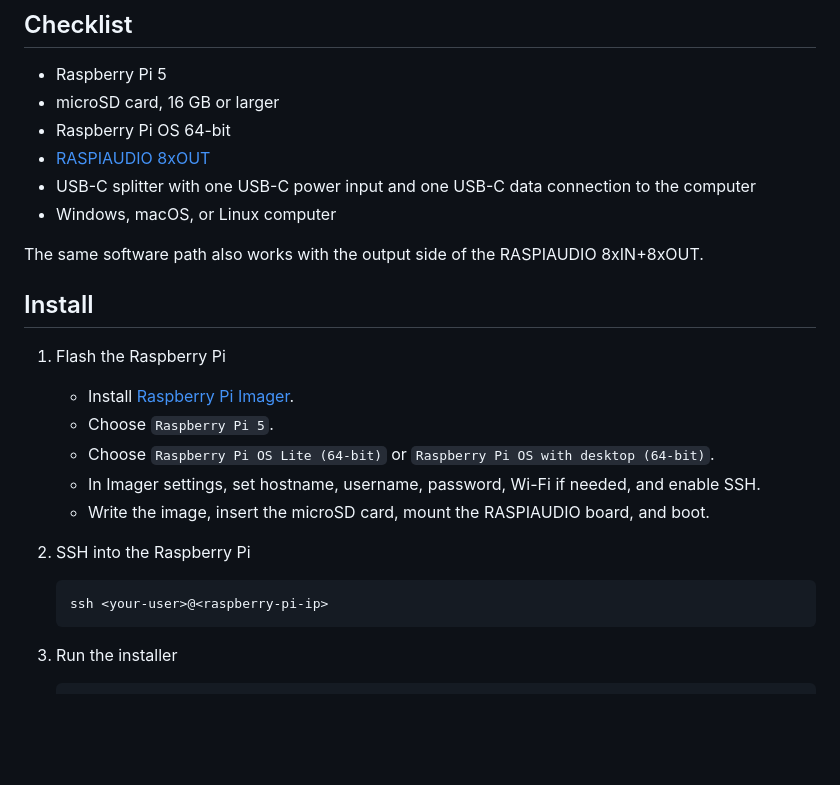
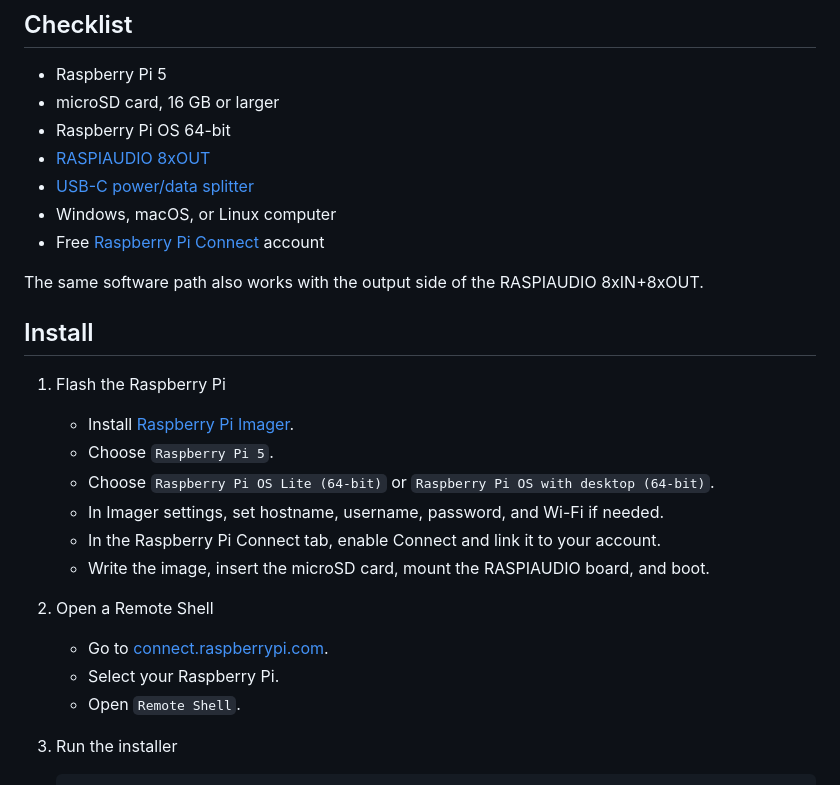
Before and after one commit to RASPIAUDIO/CamillaDSP, a Markdown page: README.md, the part around the change. Drawn GitHub-style; blank space fills up the shorter version.

````diff
--- a/README.md
+++ b/README.md
@@ -41,8 +41,9 @@ channels.
 - microSD card, 16 GB or larger
 - Raspberry Pi OS 64-bit
 - [RASPIAUDIO 8xOUT](https://raspiaudio.com/product/8xout/)
-- USB-C splitter with one USB-C power input and one USB-C data connection to the computer
+- [USB-C power/data splitter](https://amzn.to/4aZwswF)
 - Windows, macOS, or Linux computer
+- Free [Raspberry Pi Connect](https://connect.raspberrypi.com/) account
 
 The same software path also works with the output side of the RASPIAUDIO
 8xIN+8xOUT.
@@ -53,14 +54,14 @@ The same software path also works with the output side of the RASPIAUDIO
    - Install [Raspberry Pi Imager](https://www.raspberrypi.com/software/).
    - Choose `Raspberry Pi 5`.
    - Choose `Raspberry Pi OS Lite (64-bit)` or `Raspberry Pi OS with desktop (64-bit)`.
-   - In Imager settings, set hostname, username, password, Wi-Fi if needed, and enable SSH.
+   - In Imager settings, set hostname, username, password, and Wi-Fi if needed.
+   - In the Raspberry Pi Connect tab, enable Connect and link it to your account.
    - Write the image, insert the microSD card, mount the RASPIAUDIO board, and boot.
 
-2. SSH into the Raspberry Pi
-
-   ```bash
-   ssh <your-user>@<raspberry-pi-ip>
-   ```
+2. Open a Remote Shell
+   - Go to [connect.raspberrypi.com](https://connect.raspberrypi.com/).
+   - Select your Raspberry Pi.
+   - Open `Remote Shell`.
 
 3. Run the installer
 
````
Also changed, not shown: profiles/raspiaudio_8xout_usb_7_1_quickstart/README.md (+14 -11 lines).
